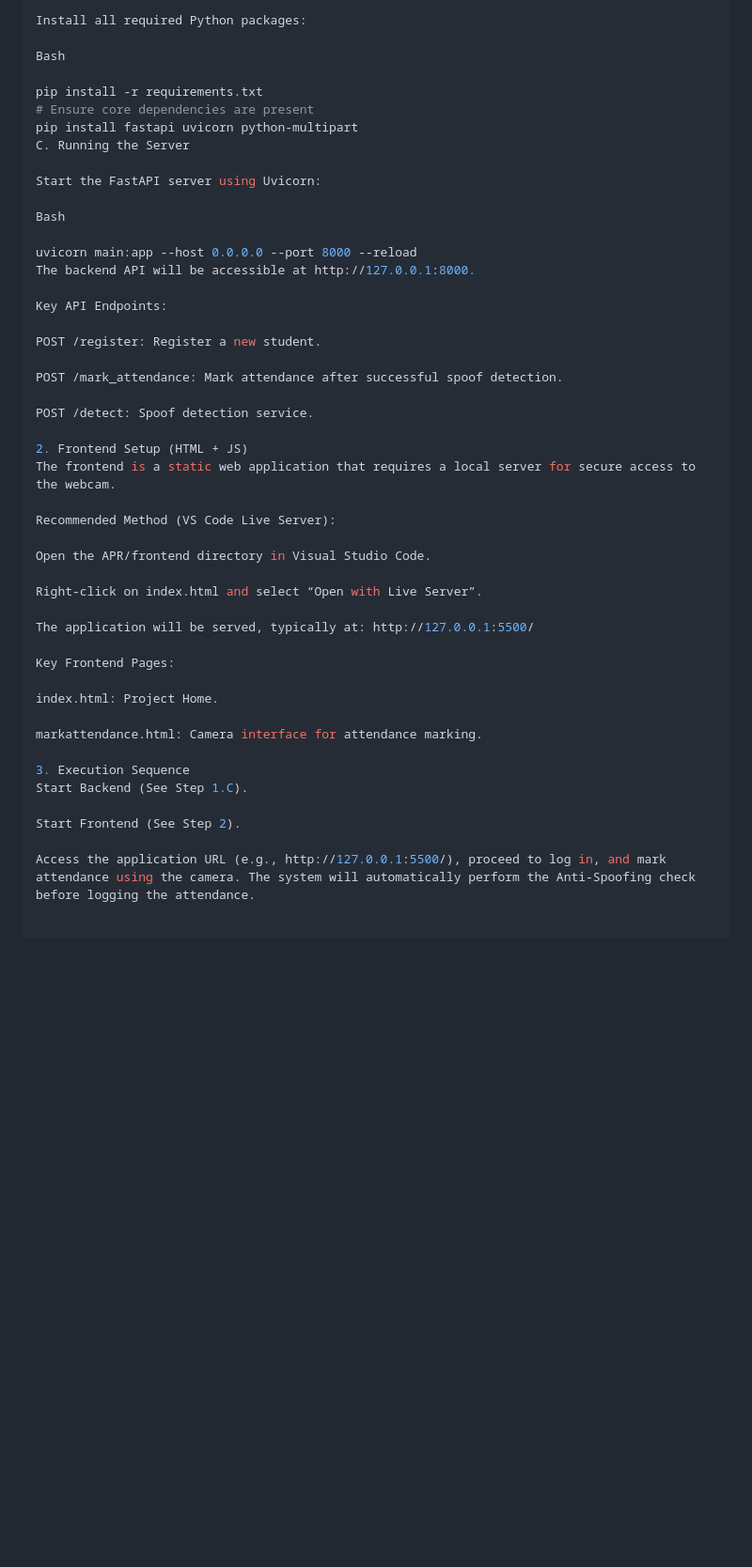
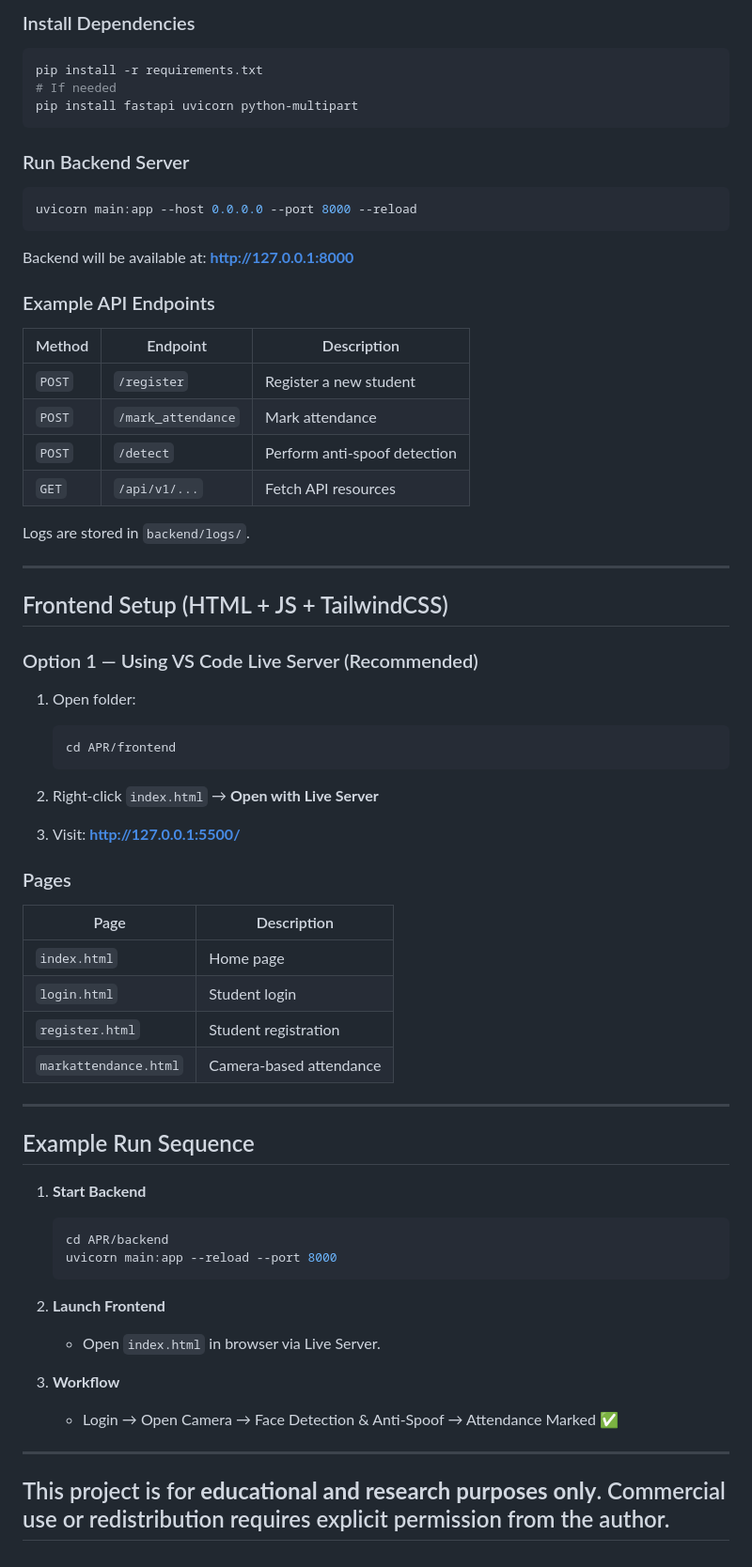
Before and after one commit to Soumajith/APR, a Markdown page: README.md, the part around one of its changes. Shown at 94% size. Rendered like a GitHub page; blank space fills up the shorter version.

````diff
--- a/README.md
+++ b/README.md
@@ -64,48 +122,75 @@ B. Dependency Installation
 
-Install all required Python packages:
+### Install Dependencies
 
-Bash
+```bash
+pip install -r requirements.txt
+# If needed
+pip install fastapi uvicorn python-multipart
+```
 
-pip install -r requirements.txt
-# Ensure core dependencies are present
-pip install fastapi uvicorn python-multipart
-C. Running the Server
+###  Run Backend Server
 
-Start the FastAPI server using Uvicorn:
+```bash
+uvicorn main:app --host 0.0.0.0 --port 8000 --reload
+```
 
-Bash
+Backend will be available at:
+**[http://127.0.0.1:8000](http://127.0.0.1:8000)**
 
-uvicorn main:app --host 0.0.0.0 --port 8000 --reload
-The backend API will be accessible at http://127.0.0.1:8000.
+### Example API Endpoints
 
-Key API Endpoints:
+| Method | Endpoint           | Description                  |
+| ------ | ------------------ | ---------------------------- |
+| `POST` | `/register`        | Register a new student       |
+| `POST` | `/mark_attendance` | Mark attendance              |
+| `POST` | `/detect`          | Perform anti-spoof detection |
+| `GET`  | `/api/v1/...`      | Fetch API resources          |
 
-POST /register: Register a new student.
+Logs are stored in `backend/logs/`.
 
-POST /mark_attendance: Mark attendance after successful spoof detection.
+---
 
-POST /detect: Spoof detection service.
+##  Frontend Setup (HTML + JS + TailwindCSS)
 
-2. Frontend Setup (HTML + JS)
-The frontend is a static web application that requires a local server for secure access to the webcam.
+### Option 1 — Using VS Code Live Server (Recommended)
 
-Recommended Method (VS Code Live Server):
+1. Open folder:
 
-Open the APR/frontend directory in Visual Studio Code.
+   ```bash
+   cd APR/frontend
+   ```
+2. Right-click `index.html` → **Open with Live Server**
+3. Visit: **[http://127.0.0.1:5500/](http://127.0.0.1:5500/)**
 
-Right-click on index.html and select “Open with Live Server”.
+### Pages
 
-The application will be served, typically at: http://127.0.0.1:5500/
+| Page                  | Description             |
+| --------------------- | ----------------------- |
+| `index.html`          | Home page               |
+| `login.html`          | Student login           |
+| `register.html`       | Student registration    |
+| `markattendance.html` | Camera-based attendance |
 
-Key Frontend Pages:
+---
 
-index.html: Project Home.
+## Example Run Sequence
 
-markattendance.html: Camera interface for attendance marking.
+1. **Start Backend**
 
-3. Execution Sequence
-Start Backend (See Step 1.C).
+   ```bash
+   cd APR/backend
+   uvicorn main:app --reload --port 8000
+   ```
 
-Start Frontend (See Step 2).
+2. **Launch Frontend**
 
-Access the application URL (e.g., http://127.0.0.1:5500/), proceed to log in, and mark attendance using the camera. The system will automatically perform the Anti-Spoofing check before logging the attendance.
+   * Open `index.html` in browser via Live Server.
+
+3. **Workflow**
+
+   * Login → Open Camera → Face Detection & Anti-Spoof → Attendance Marked ✅
+
+---
+This project is for **educational and research purposes only**.
+Commercial use or redistribution requires explicit permission from the author.
+---
````
Also changed, not shown: other parts of README.md (+71 -13 lines).
